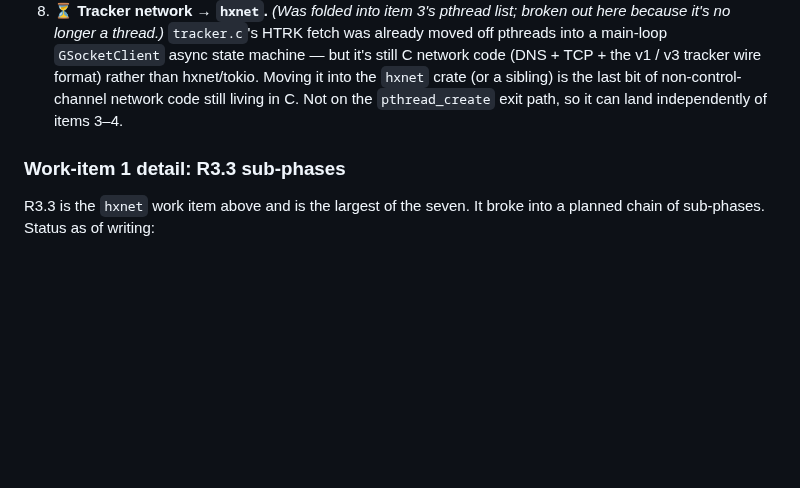
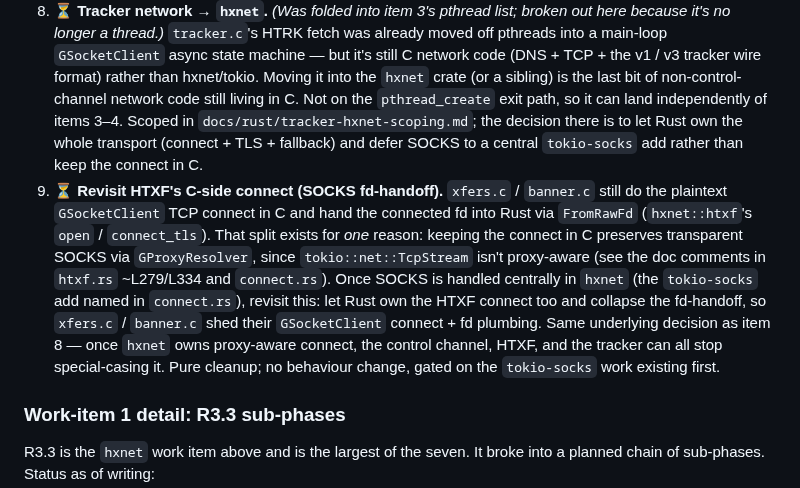
Before and after one commit to mishan/gtkhx, a Markdown page: docs/rust/ROADMAP.md, the part around the change. Drawn GitHub-style; blank space fills up the shorter version.

Commit message:
docs: add R3 item to revisit HTXF's SOCKS-driven fd-handoff

```diff
--- a/docs/rust/ROADMAP.md
+++ b/docs/rust/ROADMAP.md
@@ -651,7 +651,24 @@ where the concurrency motivation pays off.
    / v3 tracker wire format) rather than hxnet/tokio. Moving it into the
    `hxnet` crate (or a sibling) is the last bit of non-control-channel
    network code still living in C. Not on the `pthread_create` exit path,
-   so it can land independently of items 3–4.
+   so it can land independently of items 3–4. Scoped in
+   `docs/rust/tracker-hxnet-scoping.md`; the decision there is to let Rust
+   own the whole transport (connect + TLS + fallback) and defer SOCKS to a
+   central `tokio-socks` add rather than keep the connect in C.
+9. ⏳ **Revisit HTXF's C-side connect (SOCKS fd-handoff).** `xfers.c` /
+   `banner.c` still do the plaintext `GSocketClient` TCP connect in C and
+   hand the connected fd into Rust via `FromRawFd` (`hxnet::htxf`'s `open`
+   / `connect_tls`). That split exists for *one* reason: keeping the
+   connect in C preserves transparent SOCKS via `GProxyResolver`, since
+   `tokio::net::TcpStream` isn't proxy-aware (see the doc comments in
+   `htxf.rs` ~L279/L334 and `connect.rs`). Once SOCKS is handled centrally
+   in `hxnet` (the `tokio-socks` add named in `connect.rs`), revisit this:
+   let Rust own the HTXF connect too and collapse the fd-handoff, so
+   `xfers.c` / `banner.c` shed their `GSocketClient` connect + fd plumbing.
+   Same underlying decision as item 8 — once `hxnet` owns proxy-aware
+   connect, the control channel, HTXF, and the tracker can all stop
+   special-casing it. Pure cleanup; no behaviour change, gated on the
+   `tokio-socks` work existing first.
 
 ### Work-item 1 detail: R3.3 sub-phases
 
```
